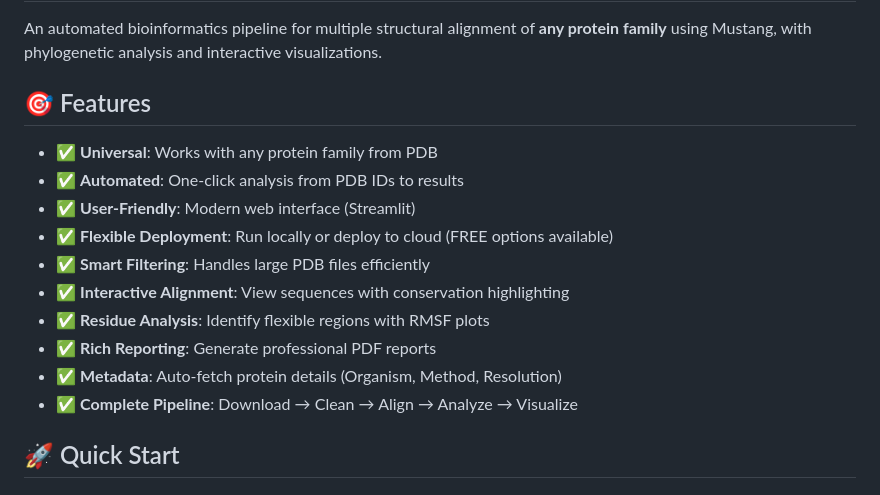
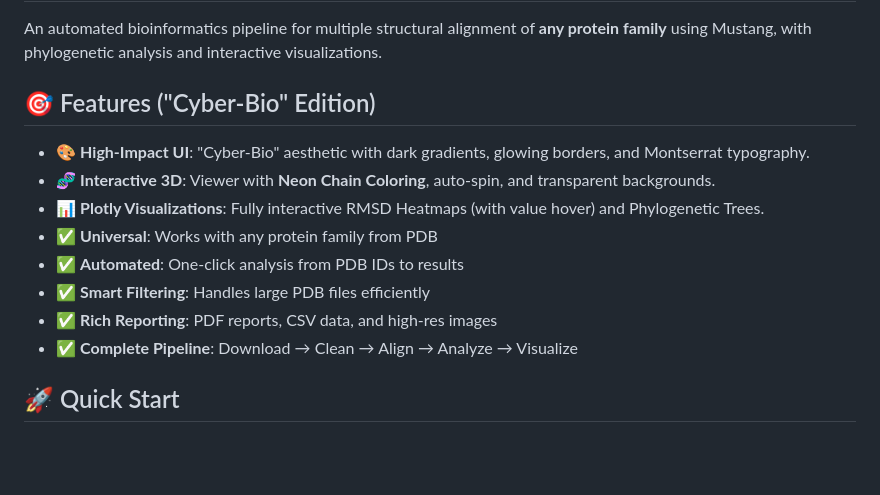
Before and after one commit to voidomin/AlignX, a Markdown page: README.md, the part around the change. GitHub-like rendering; blank space fills up the shorter version.

Commit message:
chore: update documentation and task tracking

```diff
--- a/README.md
+++ b/README.md
@@ -2,17 +2,15 @@
 
 An automated bioinformatics pipeline for multiple structural alignment of **any protein family** using Mustang, with phylogenetic analysis and interactive visualizations.
 
-## 🎯 Features
+## 🎯 Features ("Cyber-Bio" Edition)
 
+- 🎨 **High-Impact UI**: "Cyber-Bio" aesthetic with dark gradients, glowing borders, and Montserrat typography.
+- 🧬 **Interactive 3D**: Viewer with **Neon Chain Coloring**, auto-spin, and transparent backgrounds.
+- 📊 **Plotly Visualizations**: Fully interactive RMSD Heatmaps (with value hover) and Phylogenetic Trees.
 - ✅ **Universal**: Works with any protein family from PDB
 - ✅ **Automated**: One-click analysis from PDB IDs to results
-- ✅ **User-Friendly**: Modern web interface (Streamlit)
-- ✅ **Flexible Deployment**: Run locally or deploy to cloud (FREE options available)
 - ✅ **Smart Filtering**: Handles large PDB files efficiently
-- ✅ **Interactive Alignment**: View sequences with conservation highlighting
-- ✅ **Residue Analysis**: Identify flexible regions with RMSF plots
-- ✅ **Rich Reporting**: Generate professional PDF reports
-- ✅ **Metadata**: Auto-fetch protein details (Organism, Method, Resolution)
+- ✅ **Rich Reporting**: PDF reports, CSV data, and high-res images
 - ✅ **Complete Pipeline**: Download → Clean → Align → Analyze → Visualize
 
 ## 🚀 Quick Start
```
